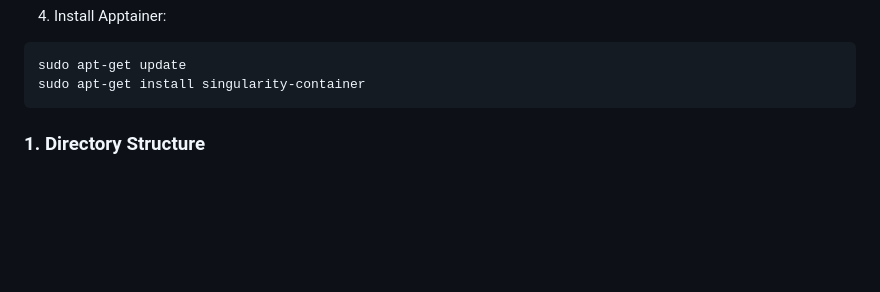
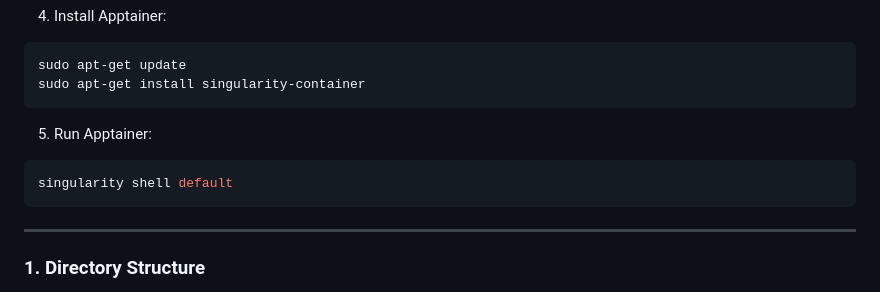
Before and after one commit to adamkurth/cxls_hitfinder, a Markdown page: README.md, the part around the change. Rendered like a GitHub page; blank space fills up the shorter version.

Commit message:
background and readme modified.

````diff
--- a/README.md
+++ b/README.md
@@ -119,7 +119,13 @@ sudo apt-get update
 sudo apt-get install singularity-container
 ```
 
+5. Run Apptainer:
 
+```bash
+singularity shell default
+```
+
+---
 
 ### 1. Directory Structure
 
````
